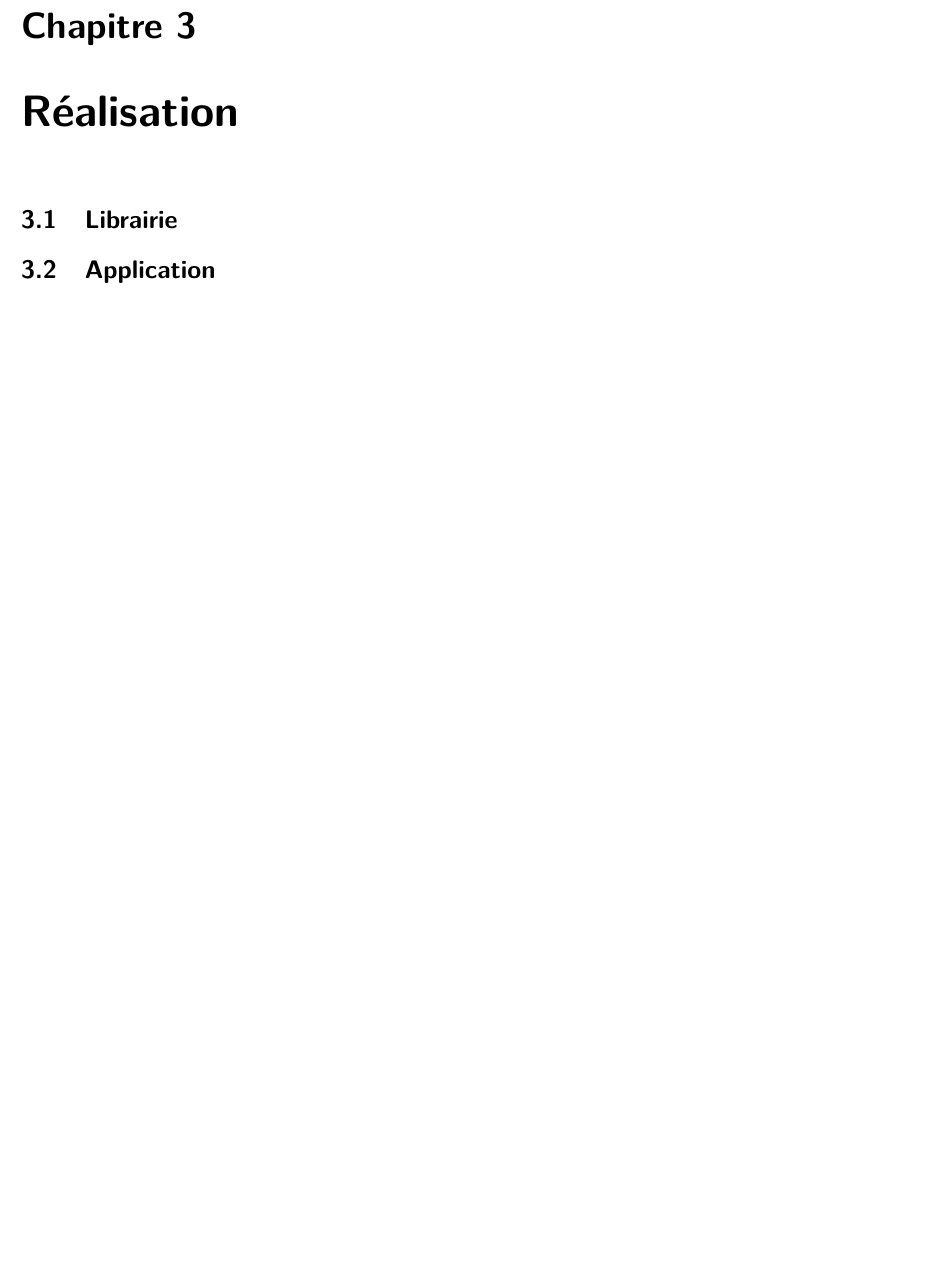
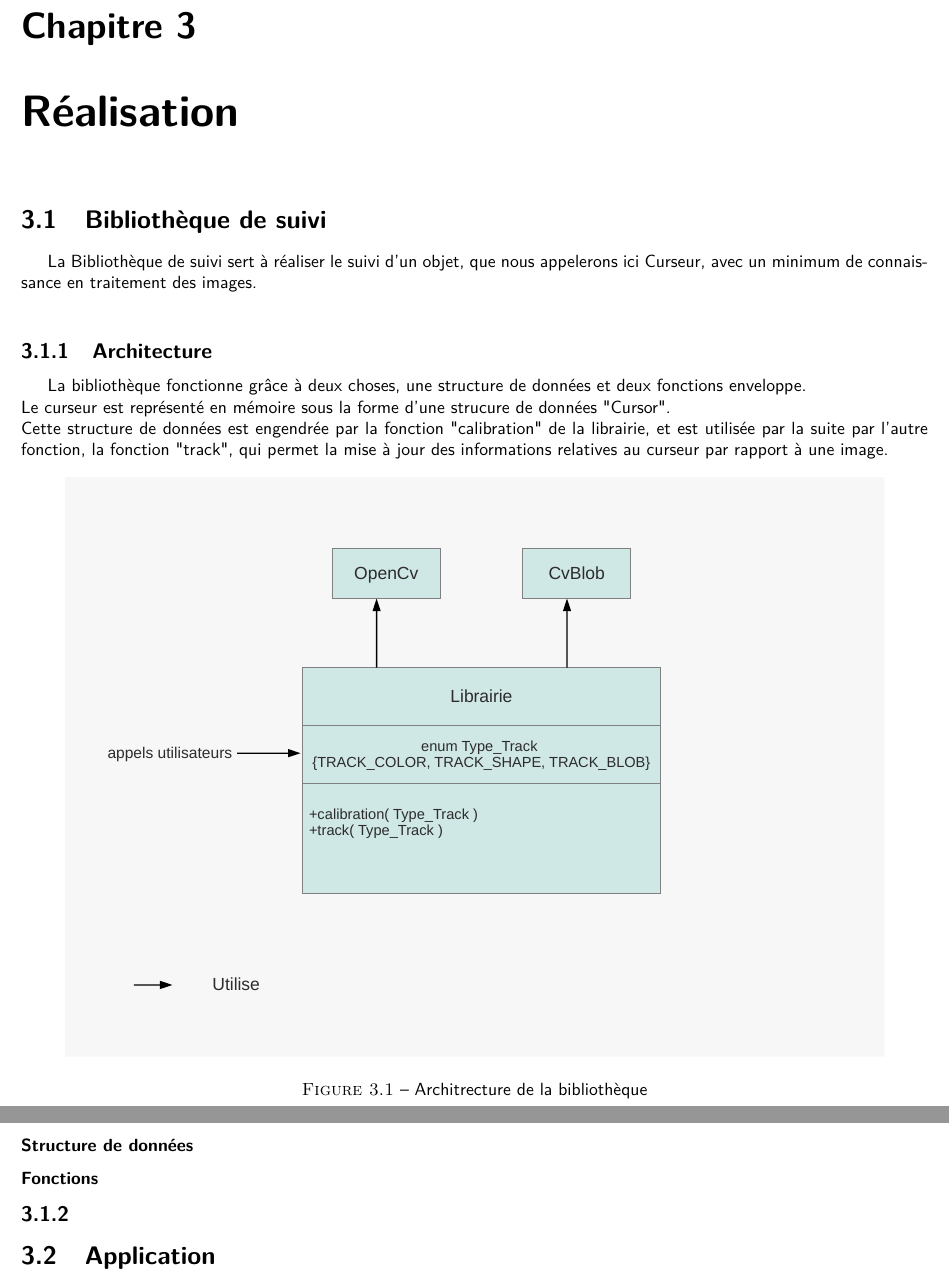
Before and after one commit to kbollini/dessin-realite-augmentee, a LaTeX document (documents/rapport/rapport.tex): part of page 5 of 10 before the commit and two parts of pages 6 and 7 of 12 after it, the two joined at a grey line, cut so that both start at the same text, the shorter picture padded with empty space. Compiled offline with pdfLaTeX.

Commit message:
Petits ajouts

```diff
--- a/documents/rapport/rapport.tex
+++ b/documents/rapport/rapport.tex
@@ -52,7 +55,22 @@
 			\subsection{Diagramme de classes}
 
 	\chapter{Réalisation}
-		\section{Librairie}
+		\section{Bibliothèque de suivi}
+			La Bibliothèque de suivi sert à réaliser le suivi d'un objet, que nous appelerons ici Curseur, avec un minimum de connaissance en traitement des images.\\
+			\subsection{Architecture}
+					La bibliothèque fonctionne grâce à deux choses, une structure de données et deux fonctions enveloppe. \\
+					Le curseur est représenté en mémoire sous la forme d'une strucure de données "Cursor". \\
+					Cette structure de données est engendrée par la fonction "calibration" de la librairie, et est utilisée par la suite par l'autre fonction, la fonction "track", qui permet la mise à jour des informations relatives au curseur par rapport à une image.
+					\begin{figure}[!h]
+						\centering
+						\includegraphics[scale=0.55]{../soutenance/schema-librairie.pdf}\\
+						\caption{Architrecture de la bibliothèque}
+						\label{Architrecture de la bibliothèque}
+					\end{figure}
+				\newpage
+				\subsubsection{Structure de données}
+				\subsubsection{Fonctions}
+			\subsection{}
 		\section{Application}
 
 	\chapter{Résultats}
```
Also changed, not shown: documents/rapport/rapport.pdf, documents/rapport/rapport.tex (5 more changed lines).
